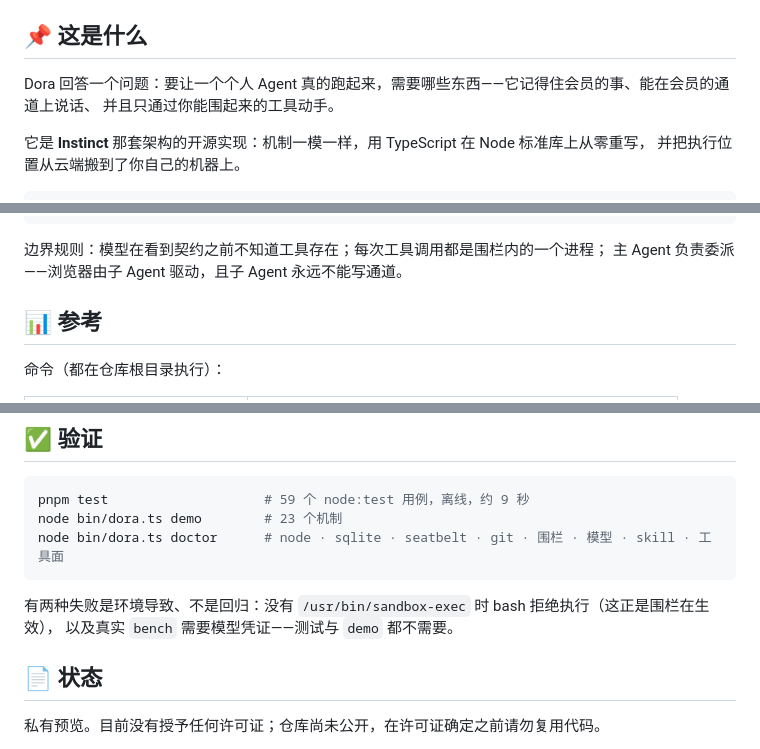
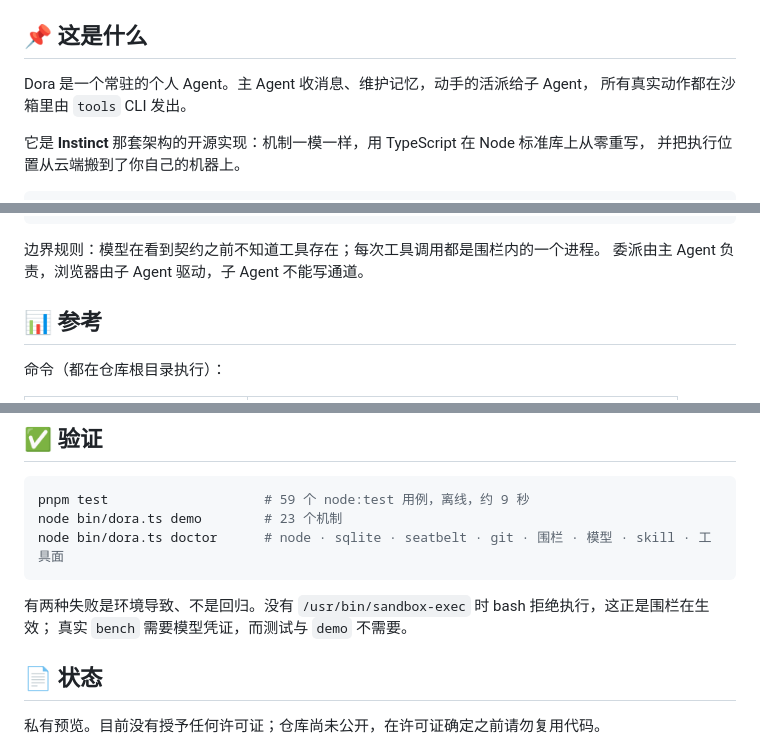
Before and after one commit to whitedoveliu/dora, a Markdown page: README.zh-CN.md, 3 parts joined by grey strips. Drawn GitHub-style.

````diff
--- a/README.zh-CN.md
+++ b/README.zh-CN.md
@@ -17,8 +17,8 @@
 
 ## 📌 这是什么
 
-Dora 回答一个问题：要让一个个人 Agent 真的跑起来，需要哪些东西——它记得住会员的事、能在会员的通道上说话、
-并且只通过你能围起来的工具动手。
+Dora 是一个常驻的个人 Agent。主 Agent 收消息、维护记忆，动手的活派给子 Agent，
+所有真实动作都在沙箱里由 `tools` CLI 发出。
 
 它是 **Instinct** 那套架构的开源实现：机制一模一样，用 TypeScript 在 Node 标准库上从零重写，
 并把执行位置从云端搬到了你自己的机器上。
@@ -111,8 +111,8 @@ packages/{memory,observations,vault}   三处数据面
 packages/{integrations,providers,skills}
 ```
 
-边界规则：模型在看到契约之前不知道工具存在；每次工具调用都是围栏内的一个进程；
-主 Agent 负责委派——浏览器由子 Agent 驱动，且子 Agent 永远不能写通道。
+边界规则：模型在看到契约之前不知道工具存在；每次工具调用都是围栏内的一个进程。
+委派由主 Agent 负责，浏览器由子 Agent 驱动，子 Agent 不能写通道。
 
 ## 📊 参考
 
@@ -152,8 +152,8 @@ node bin/dora.ts demo        # 23 个机制
 node bin/dora.ts doctor      # node · sqlite · seatbelt · git · 围栏 · 模型 · skill · 工具面
 ```
 
-有两种失败是环境导致、不是回归：没有 `/usr/bin/sandbox-exec` 时 bash 拒绝执行（这正是围栏在生效），
-以及真实 `bench` 需要模型凭证——测试与 `demo` 都不需要。
+有两种失败是环境导致、不是回归。没有 `/usr/bin/sandbox-exec` 时 bash 拒绝执行，这正是围栏在生效；
+真实 `bench` 需要模型凭证，而测试与 `demo` 不需要。
 
 ## 📄 状态
 
````
Also changed, not shown: other parts of README.zh-CN.md (+1 -1 lines), README.md (+7 -7 lines).
